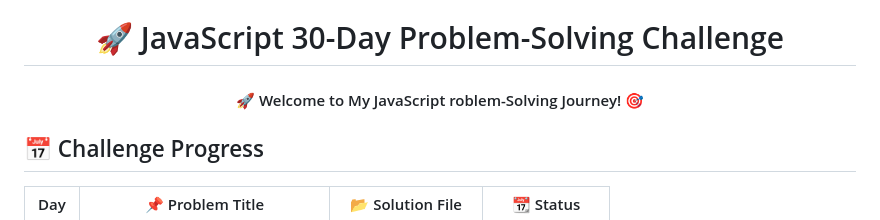
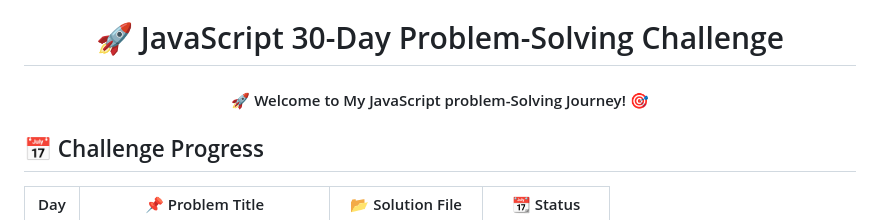
Before and after one commit to abuhanifsagor/problem-solving, a Markdown page: README.md, the part around the change. Rendered like a GitHub page.

```diff
--- a/README.md
+++ b/README.md
@@ -2,7 +2,7 @@
 
 
 
-<h4  align="center" > 🚀 Welcome to My JavaScript roblem-Solving Journey! 🎯 </h4>
+<h4  align="center" > 🚀 Welcome to My JavaScript problem-Solving Journey! 🎯 </h4>
 
 
 ## 📅 Challenge Progress
```
